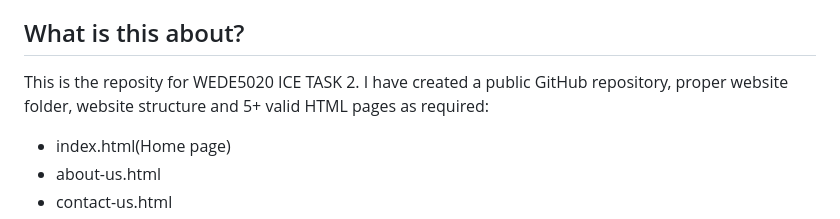
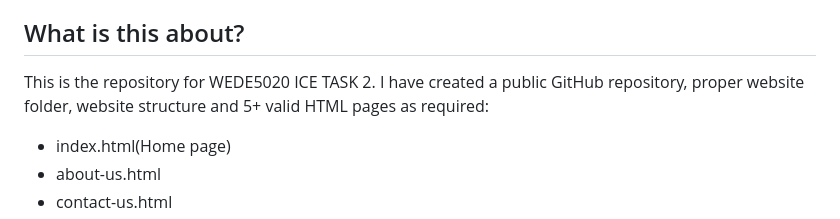
Before and after one commit to sinesipho-nondala/Sine-s-Root---Care, a Markdown page: README.md, the part around the change. GitHub-like rendering.

Commit message:
Fixed spelling mistake

```diff
--- a/README.md
+++ b/README.md
@@ -8,7 +8,7 @@
 
 
 ## What is this about?
-This is the reposity for WEDE5020 ICE TASK 2. I have created a public GitHub repository, proper website folder, website structure and 5+ valid HTML pages as required:
+This is the repository for WEDE5020 ICE TASK 2. I have created a public GitHub repository, proper website folder, website structure and 5+ valid HTML pages as required:
 - index.html(Home page)
 - about-us.html
 - contact-us.html
```
